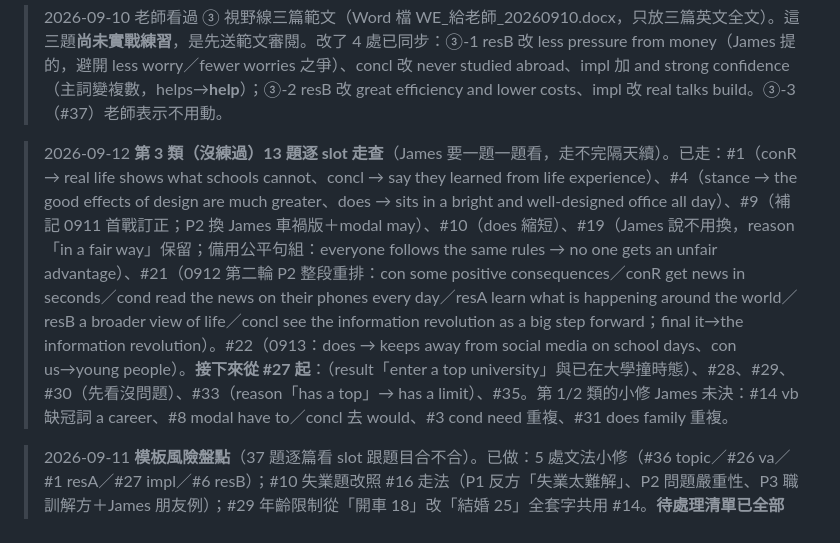
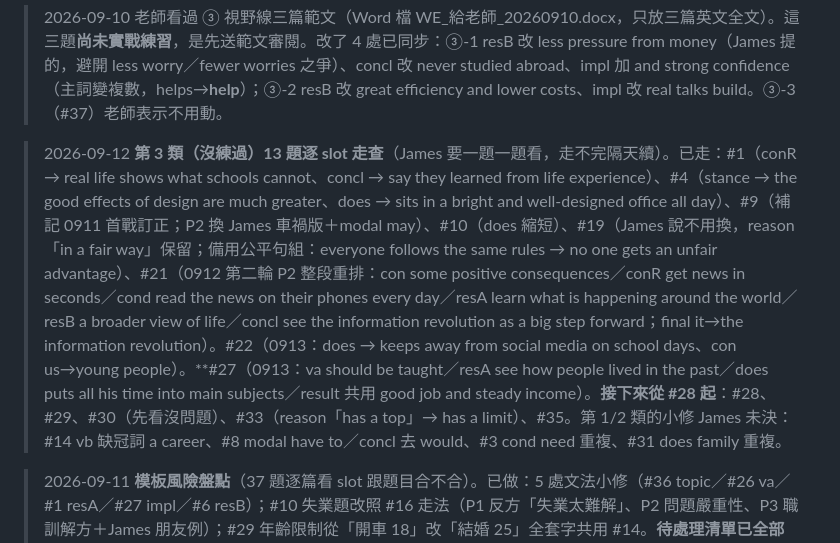
Before and after one commit to jameskan-TW/pte-study, a Markdown page: HANDOFF.md, the part around the change. Rendered like a GitHub page.

Commit message:
docs(HANDOFF): #27 走查完成，下一題 #28
Co-Authored-By: Claude Fable 5.1 <noreply@anthropic.com>

```diff
--- a/HANDOFF.md
+++ b/HANDOFF.md
@@ -104,7 +104,7 @@
 
 > 2026-09-10 老師看過 ③ 視野線三篇範文（Word 檔 WE_給老師_20260910.docx，只放三篇英文全文）。這三題**尚未實戰練習**，是先送範文審閱。改了 4 處已同步：③-1 resB 改 less pressure from money（James 提的，避開 less worry／fewer worries 之爭）、concl 改 never studied abroad、impl 加 and strong confidence（主詞變複數，helps→**help**）；③-2 resB 改 great efficiency and lower costs、impl 改 real talks build。③-3（#37）老師表示不用動。
 
-> 2026-09-12 **第 3 類（沒練過）13 題逐 slot 走查**（James 要一題一題看，走不完隔天續）。已走：#1（conR → real life shows what schools cannot、concl → say they learned from life experience）、#4（stance → the good effects of design are much greater、does → sits in a bright and well-designed office all day）、#9（補記 0911 首戰訂正；P2 換 James 車禍版＋modal may）、#10（does 縮短）、#19（James 說不用換，reason「in a fair way」保留；備用公平句組：everyone follows the same rules → no one gets an unfair advantage）、#21（0912 第二輪 P2 整段重排：con some positive consequences／conR get news in seconds／cond read the news on their phones every day／resA learn what is happening around the world／resB a broader view of life／concl see the information revolution as a big step forward；final it→the information revolution）。#22（0913：does → keeps away from social media on school days、con us→young people）。**接下來從 #27 起**：（result「enter a top university」與已在大學撞時態）、#28、#29、#30（先看沒問題）、#33（reason「has a top」→ has a limit）、#35。第 1/2 類的小修 James 未決：#14 vb 缺冠詞 a career、#8 modal have to／concl 去 would、#3 cond need 重複、#31 does family 重複。
+> 2026-09-12 **第 3 類（沒練過）13 題逐 slot 走查**（James 要一題一題看，走不完隔天續）。已走：#1（conR → real life shows what schools cannot、concl → say they learned from life experience）、#4（stance → the good effects of design are much greater、does → sits in a bright and well-designed office all day）、#9（補記 0911 首戰訂正；P2 換 James 車禍版＋modal may）、#10（does 縮短）、#19（James 說不用換，reason「in a fair way」保留；備用公平句組：everyone follows the same rules → no one gets an unfair advantage）、#21（0912 第二輪 P2 整段重排：con some positive consequences／conR get news in seconds／cond read the news on their phones every day／resA learn what is happening around the world／resB a broader view of life／concl see the information revolution as a big step forward；final it→the information revolution）。#22（0913：does → keeps away from social media on school days、con us→young people）。**#27（0913：va should be taught／resA see how people lived in the past／does puts all his time into main subjects／result 共用 good job and steady income）。**接下來從 #28 起**：#28、#29、#30（先看沒問題）、#33（reason「has a top」→ has a limit）、#35。第 1/2 類的小修 James 未決：#14 vb 缺冠詞 a career、#8 modal have to／concl 去 would、#3 cond need 重複、#31 does family 重複。
 
 > 2026-09-11 **模板風險盤點**（37 題逐篇看 slot 跟題目合不合）。已做：5 處文法小修（#36 topic／#26 va／#1 resA／#27 impl／#6 resB）；#10 失業題改照 #16 走法（P1 反方「失業太難解」、P2 問題嚴重性、P3 職訓解方＋James 朋友例）；#29 年齡限制從「開車 18」改「結婚 25」全套字共用 #14。**待處理清單已全部清掉（同日第二輪，7 處）**：🔴 #35 result 自打臉 `reduce stress, yet still feels the pressure` → `feel relaxed and spend more quality time with his family`，impl 改 `children today have to fight the pressure just to keep a happy family life`（仍收在「更難」立場＋家庭）；🟡 #26 topic → `the impact of the smartphone`；#31 rec → `governments create new jobs for both young people and the whole workforce`（補題目問的兩個對象，去掉語序卡住的 instead）；🟢 #30 stance → `country life is the better choice`（不再 I firmly believe that I prefer）、#17 impl → `laws keep every family safe`（避開與 James 句重複的 peace of mind）、#3 resA → `easily search online databases`（中文速記同步）、#21 impl → `turning off the noise keeps his family in harmony`（承接 James 關手機）。驗證：37 題解析正常、字數 255-291 全在 200-300。
 
```
